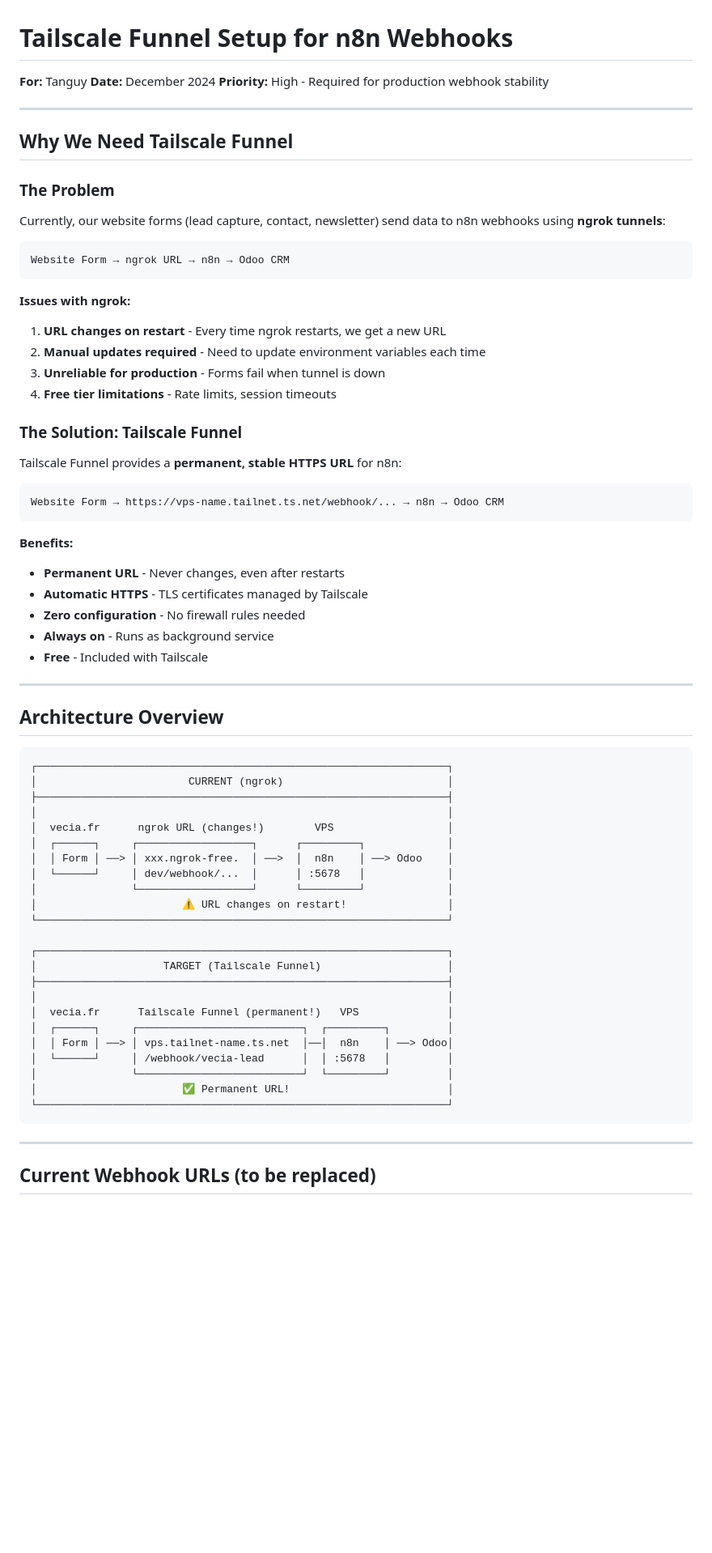
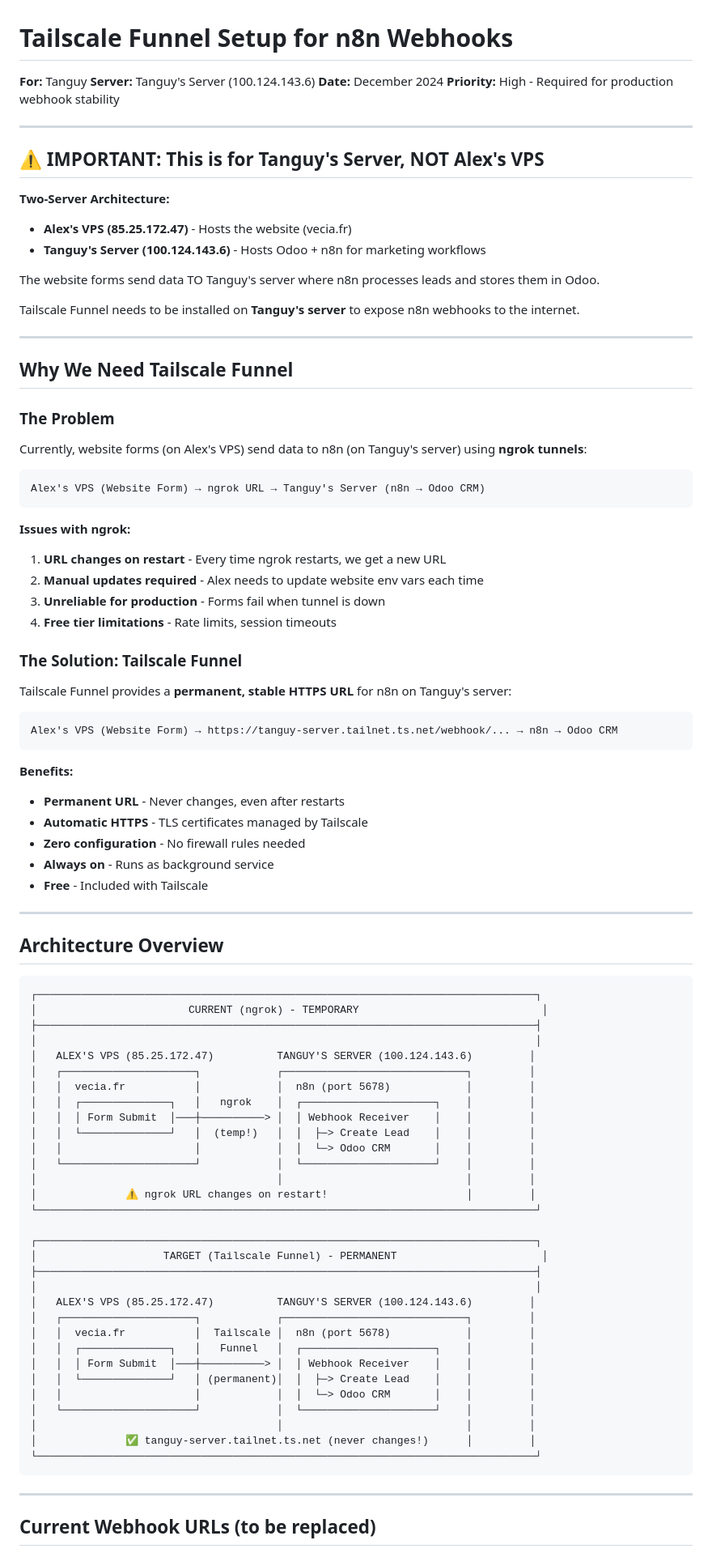
Before and after one commit to alexandrefed/www.vecia.fr, a Markdown page: docs/TAILSCALE-FUNNEL-N8N-SETUP.md, the part around one of its changes. Shown at 81% size. GitHub-like rendering; blank space fills up the shorter version.

````diff
--- a/docs/TAILSCALE-FUNNEL-N8N-SETUP.md
+++ b/docs/TAILSCALE-FUNNEL-N8N-SETUP.md
@@ -1,8 +1,21 @@
 # Tailscale Funnel Setup for n8n Webhooks
 
 **For:** Tanguy
+**Server:** Tanguy's Server (100.124.143.6)
 **Date:** December 2024
 **Priority:** High - Required for production webhook stability
+
+---
+
+## ⚠️ IMPORTANT: This is for Tanguy's Server, NOT Alex's VPS
+
+**Two-Server Architecture:**
+- **Alex's VPS (85.25.172.47)** - Hosts the website (vecia.fr)
+- **Tanguy's Server (100.124.143.6)** - Hosts Odoo + n8n for marketing workflows
+
+The website forms send data TO Tanguy's server where n8n processes leads and stores them in Odoo.
+
+Tailscale Funnel needs to be installed on **Tanguy's server** to expose n8n webhooks to the internet.
 
 ---
 
@@ -10,24 +23,24 @@
 
 ### The Problem
 
-Currently, our website forms (lead capture, contact, newsletter) send data to n8n webhooks using **ngrok tunnels**:
+Currently, website forms (on Alex's VPS) send data to n8n (on Tanguy's server) using **ngrok tunnels**:
 
 ```
-Website Form → ngrok URL → n8n → Odoo CRM
+Alex's VPS (Website Form) → ngrok URL → Tanguy's Server (n8n → Odoo CRM)
 ```
 
 **Issues with ngrok:**
 1. **URL changes on restart** - Every time ngrok restarts, we get a new URL
-2. **Manual updates required** - Need to update environment variables each time
+2. **Manual updates required** - Alex needs to update website env vars each time
 3. **Unreliable for production** - Forms fail when tunnel is down
 4. **Free tier limitations** - Rate limits, session timeouts
 
 ### The Solution: Tailscale Funnel
 
-Tailscale Funnel provides a **permanent, stable HTTPS URL** for n8n:
+Tailscale Funnel provides a **permanent, stable HTTPS URL** for n8n on Tanguy's server:
 
 ```
-Website Form → https://vps-name.tailnet.ts.net/webhook/... → n8n → Odoo CRM
+Alex's VPS (Website Form) → https://tanguy-server.tailnet.ts.net/webhook/... → n8n → Odoo CRM
 ```
 
 **Benefits:**
@@ -42,29 +55,37 @@ Website Form → https://vps-name.tailnet.ts.net/webhook/... → n8n → Odoo CR
 ## Architecture Overview
 
 ```
-┌─────────────────────────────────────────────────────────────────┐
-│                        CURRENT (ngrok)                          │
-├─────────────────────────────────────────────────────────────────┤
-│                                                                 │
-│  vecia.fr      ngrok URL (changes!)        VPS                  │
-│  ┌──────┐     ┌──────────────────┐      ┌─────────┐             │
-│  │ Form │ ──> │ xxx.ngrok-free.  │ ──>  │  n8n    │ ──> Odoo    │
-│  └──────┘     │ dev/webhook/...  │      │ :5678   │             │
-│               └──────────────────┘      └─────────┘             │
-│                       ⚠️ URL changes on restart!                │
-└─────────────────────────────────────────────────────────────────┘
+┌───────────────────────────────────────────────────────────────────────────────┐
+│                        CURRENT (ngrok) - TEMPORARY                             │
+├───────────────────────────────────────────────────────────────────────────────┤
+│                                                                               │
+│   ALEX'S VPS (85.25.172.47)          TANGUY'S SERVER (100.124.143.6)         │
+│   ┌─────────────────────┐            ┌─────────────────────────────┐         │
+│   │  vecia.fr           │            │  n8n (port 5678)            │         │
+│   │  ┌──────────────┐   │   ngrok    │  ┌─────────────────────┐    │         │
+│   │  │ Form Submit  │───┼──────────> │  │ Webhook Receiver    │    │         │
+│   │  └──────────────┘   │  (temp!)   │  │  ├─> Create Lead    │    │         │
+│   │                     │            │  │  └─> Odoo CRM       │    │         │
+│   └─────────────────────┘            │  └─────────────────────┘    │         │
+│                                      │                             │         │
+│              ⚠️ ngrok URL changes on restart!                      │         │
+└───────────────────────────────────────────────────────────────────────────────┘
 
-┌─────────────────────────────────────────────────────────────────┐
-│                    TARGET (Tailscale Funnel)                    │
-├─────────────────────────────────────────────────────────────────┤
-│                                                                 │
-│  vecia.fr      Tailscale Funnel (permanent!)   VPS              │
-│  ┌──────┐     ┌──────────────────────────┐  ┌─────────┐         │
-│  │ Form │ ──> │ vps.tailnet-name.ts.net  │──│  n8n    │ ──> Odoo│
-│  └──────┘     │ /webhook/vecia-lead      │  │ :5678   │         │
-│               └──────────────────────────┘  └─────────┘         │
-│                       ✅ Permanent URL!                         │
-└─────────────────────────────────────────────────────────────────┘
+┌───────────────────────────────────────────────────────────────────────────────┐
+│                    TARGET (Tailscale Funnel) - PERMANENT                       │
+├───────────────────────────────────────────────────────────────────────────────┤
+│                                                                               │
+│   ALEX'S VPS (85.25.172.47)          TANGUY'S SERVER (100.124.143.6)         │
+│   ┌─────────────────────┐            ┌─────────────────────────────┐         │
+│   │  vecia.fr           │  Tailscale │  n8n (port 5678)            │         │
+│   │  ┌──────────────┐   │   Funnel   │  ┌─────────────────────┐    │         │
+│   │  │ Form Submit  │───┼──────────> │  │ Webhook Receiver    │    │         │
+│   │  └──────────────┘   │ (permanent)│  │  ├─> Create Lead    │    │         │
+│   │                     │            │  │  └─> Odoo CRM       │    │         │
+│   └─────────────────────┘            │  └─────────────────────┘    │         │
+│                                      │                             │         │
+│              ✅ tanguy-server.tailnet.ts.net (never changes!)      │         │
+└───────────────────────────────────────────────────────────────────────────────┘
 ```
 
 ---
````
Also changed, not shown: other parts of docs/TAILSCALE-FUNNEL-N8N-SETUP.md (+34 -32 lines).
